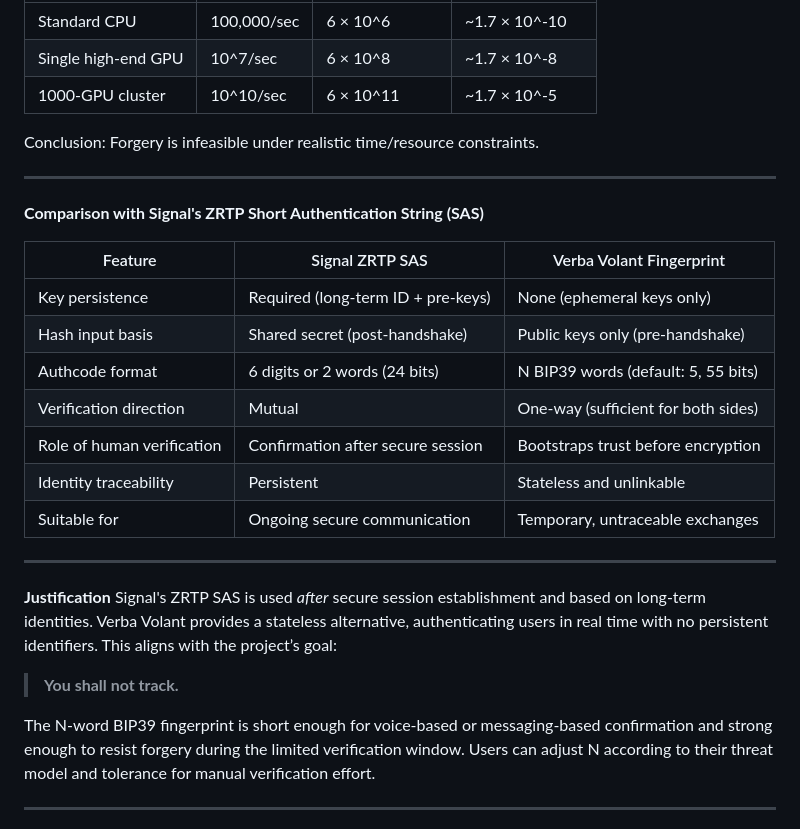
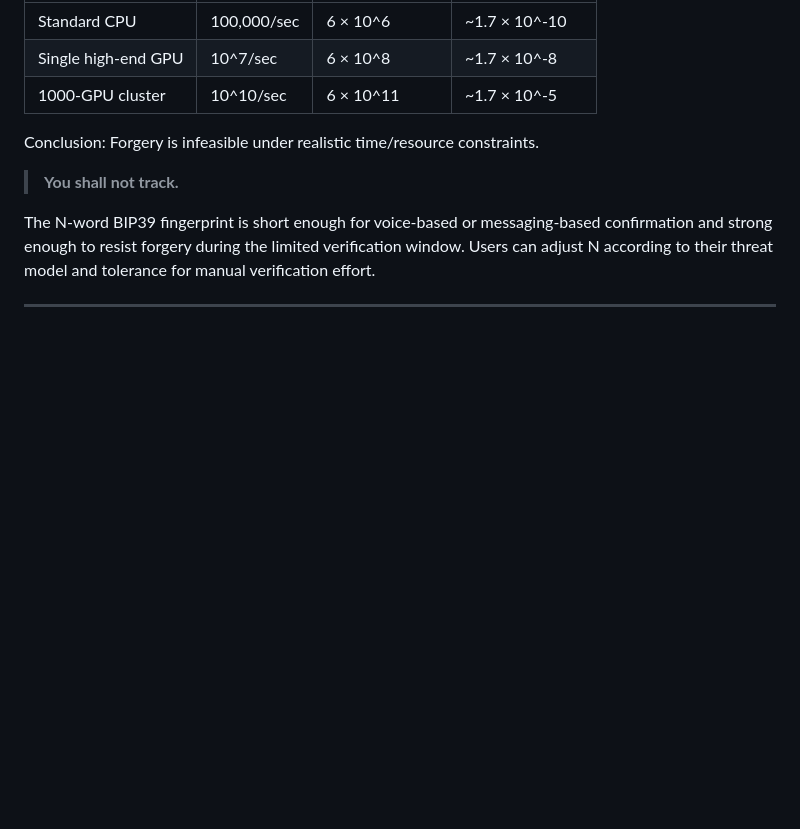
Before and after one commit to ddbit/verba-volant, a Markdown page: protocol.md, the part around the change. Rendered like a GitHub page; blank space fills up the shorter version.

Commit message:
removed useless part

```diff
--- a/protocol.md
+++ b/protocol.md
@@ -72,25 +72,6 @@ The default and recommended value is **N = 5**, which is used in the following a
 
 Conclusion: Forgery is infeasible under realistic time/resource constraints.
 
----
-
-**Comparison with Signal's ZRTP Short Authentication String (SAS)**
-
-| Feature                    | Signal ZRTP SAS                    | Verba Volant Fingerprint            |
-| -------------------------- | ---------------------------------- | ----------------------------------- |
-| Key persistence            | Required (long-term ID + pre-keys) | None (ephemeral keys only)          |
-| Hash input basis           | Shared secret (post-handshake)     | Public keys only (pre-handshake)    |
-| Authcode format            | 6 digits or 2 words (24 bits)      | N BIP39 words (default: 5, 55 bits) |
-| Verification direction     | Mutual                             | One-way (sufficient for both sides) |
-| Role of human verification | Confirmation after secure session  | Bootstraps trust before encryption  |
-| Identity traceability      | Persistent                         | Stateless and unlinkable            |
-| Suitable for               | Ongoing secure communication       | Temporary, untraceable exchanges    |
-
----
-
-**Justification**
-Signal's ZRTP SAS is used *after* secure session establishment and based on long-term identities. Verba Volant provides a stateless alternative, authenticating users in real time with no persistent identifiers. This aligns with the project’s goal:
-
 > **You shall not track.**
 
 The N-word BIP39 fingerprint is short enough for voice-based or messaging-based confirmation and strong enough to resist forgery during the limited verification window. Users can adjust N according to their threat model and tolerance for manual verification effort.
```
